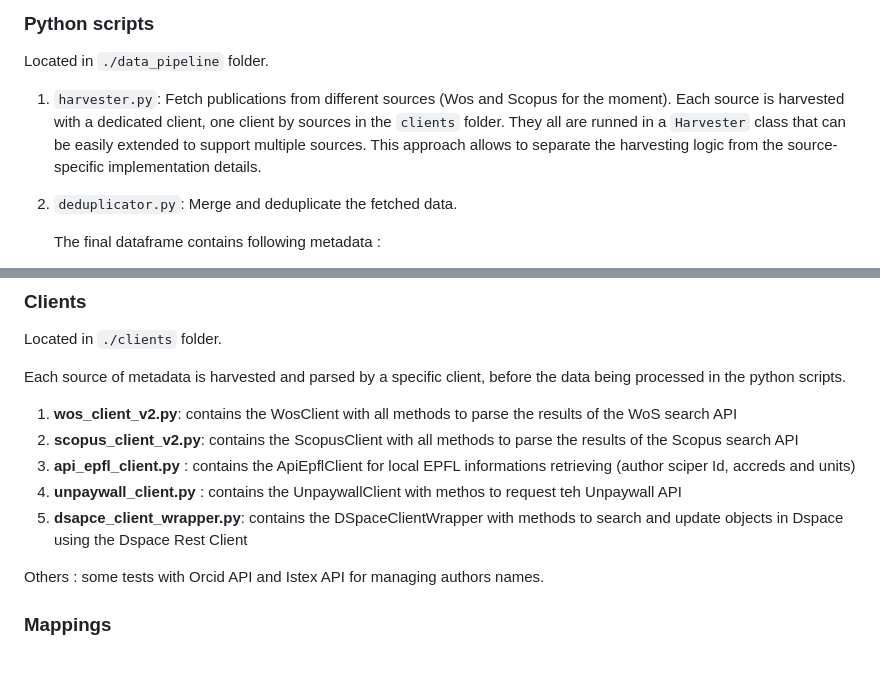
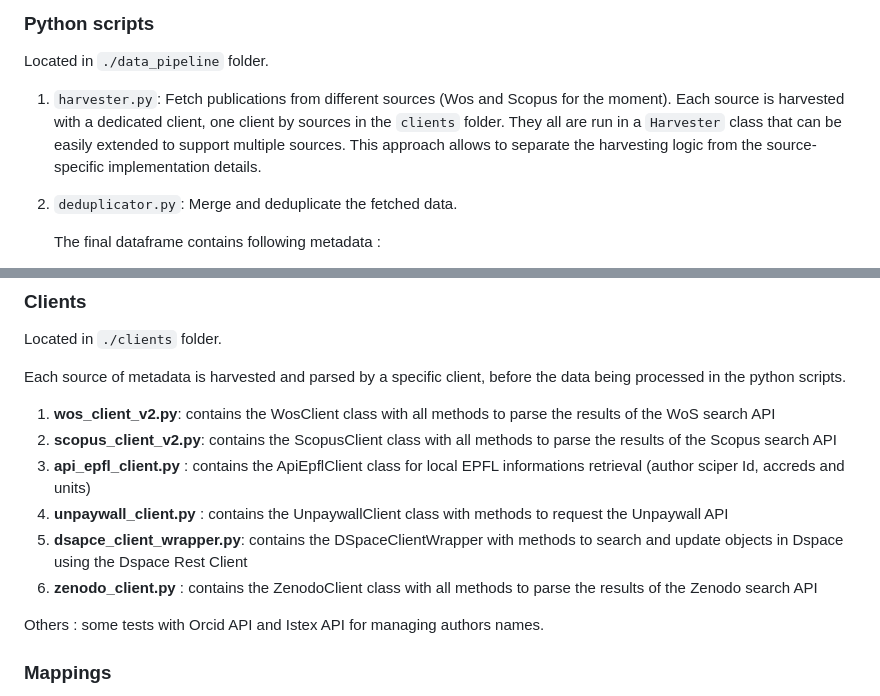
Before and after one commit to epfllibrary/infoscience-imports, a Markdown page: README.md, 2 parts joined by grey strips. GitHub-like rendering; blank space fills up the shorter version.

Commit message:
doc catching up with code

```diff
--- a/README.md
+++ b/README.md
@@ -18,7 +18,7 @@ The data pipeline is breaked down into separate Python scripts, each responsible
 Located in `./data_pipeline` folder.
 
 1. `harvester.py`: Fetch publications from different sources (Wos and Scopus for the moment).
-   Each source is harvested with a dedicated client, one client by sources in the `clients` folder. They all are runned in a `Harvester` class that can be easily extended to support multiple sources. This approach allows to separate the harvesting logic from the source-specific implementation details.
+   Each source is harvested with a dedicated client, one client by sources in the `clients` folder. They all are run in a `Harvester` class that can be easily extended to support multiple sources. This approach allows to separate the harvesting logic from the source-specific implementation details.
 2. `deduplicator.py`: Merge and deduplicate the fetched data.
 
    The final dataframe contains following metadata :
@@ -76,11 +76,12 @@ Located in `./clients` folder.
 
 Each source of metadata is harvested and parsed by a specific client, before the data being processed in the python scripts.
 
-1. **wos_client_v2.py**: contains the WosClient with all methods to parse the results of the WoS search API
-2. **scopus_client_v2.py**: contains the ScopusClient with all methods to parse the results of the Scopus search API
-3. **api_epfl_client.py** : contains the ApiEpflClient for local EPFL informations retrieving (author sciper Id, accreds and units)
-4. **unpaywall_client.py** : contains the UnpaywallClient with methos to request teh Unpaywall API
+1. **wos_client_v2.py**: contains the WosClient class with all methods to parse the results of the WoS search API
+2. **scopus_client_v2.py**: contains the ScopusClient class with all methods to parse the results of the Scopus search API
+3. **api_epfl_client.py** : contains the ApiEpflClient class for local EPFL informations retrieval (author sciper Id, accreds and units)
+4. **unpaywall_client.py** : contains the UnpaywallClient class with methods to request the Unpaywall API
 5. **dsapce_client_wrapper.py**: contains the DSpaceClientWrapper with methods to search and update objects in Dspace using the Dspace Rest Client
+6. **zenodo_client.py** : contains the ZenodoClient class with all methods to parse the results of the Zenodo search API
 
 Others : some tests with Orcid API and Istex API for managing authors names.
 
```
